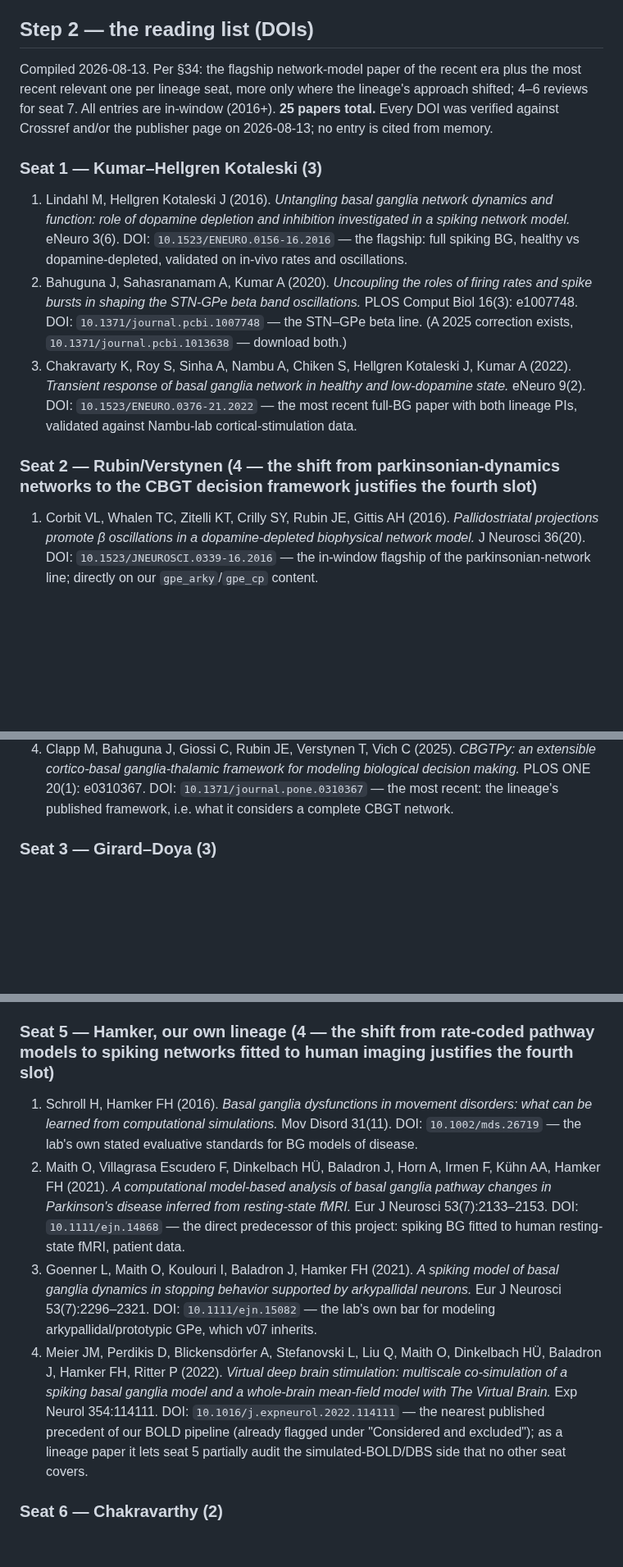
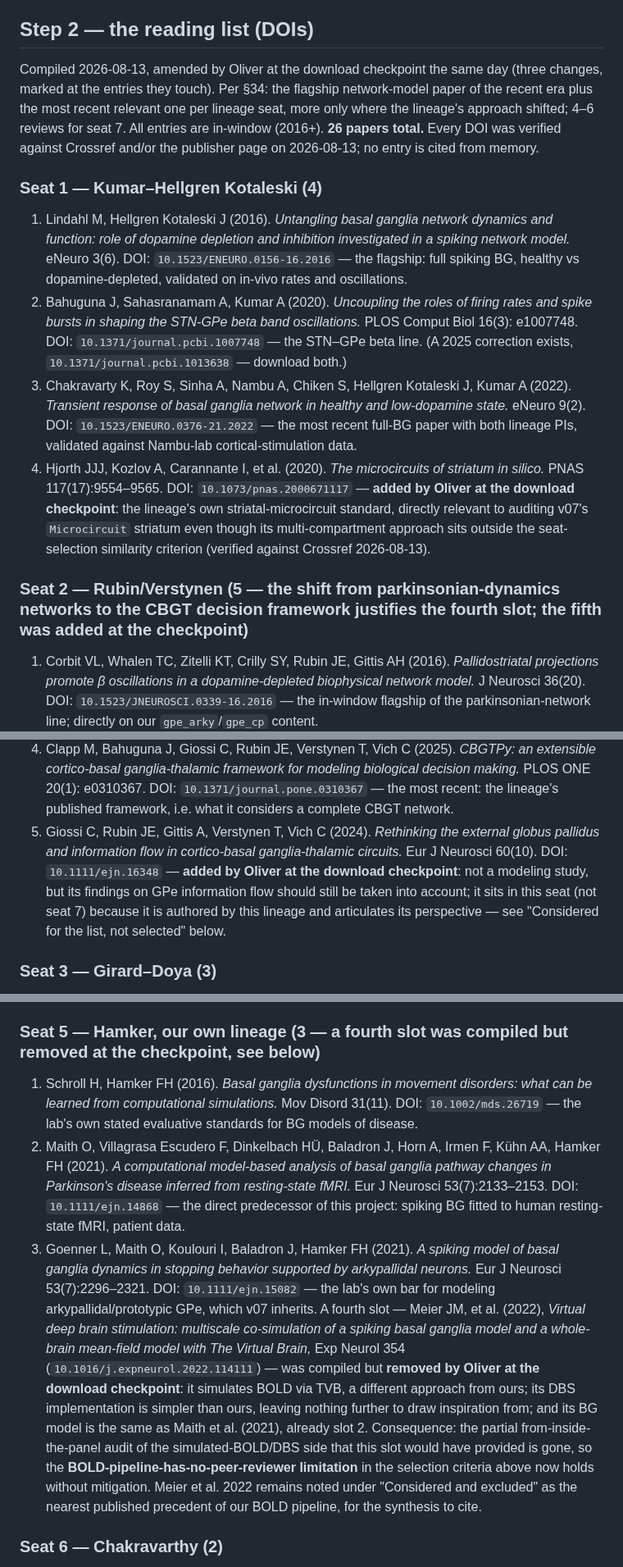
Before and after one commit to Olimaol/BGM_22, a Markdown page: community_review/README.md, 3 parts joined by grey strips. Shown at 82% size. GitHub-like rendering; blank space fills up the shorter version.

```diff
--- a/community_review/README.md
+++ b/community_review/README.md
@@ -167,14 +174,15 @@ experimental claims no modeling seat audits. The DBS representation is
 
 ## Step 2 — the reading list (DOIs)
 
-Compiled 2026-08-13. Per §34: the flagship network-model paper of the
-recent era plus the most recent relevant one per lineage seat, more only
-where the lineage's approach shifted; 4–6 reviews for seat 7. All entries
-are in-window (2016+). **25 papers total.** Every DOI was verified against
-Crossref and/or the publisher page on 2026-08-13; no entry is cited from
-memory.
+Compiled 2026-08-13, amended by Oliver at the download checkpoint the
+same day (three changes, marked at the entries they touch). Per §34: the
+flagship network-model paper of the recent era plus the most recent
+relevant one per lineage seat, more only where the lineage's approach
+shifted; 4–6 reviews for seat 7. All entries are in-window (2016+).
+**26 papers total.** Every DOI was verified against Crossref and/or the
+publisher page on 2026-08-13; no entry is cited from memory.
 
-### Seat 1 — Kumar–Hellgren Kotaleski (3)
+### Seat 1 — Kumar–Hellgren Kotaleski (4)
 
 1. Lindahl M, Hellgren Kotaleski J (2016). *Untangling basal ganglia
    network dynamics and function: role of dopamine depletion and inhibition
@@ -191,8 +199,15 @@ memory.
    and low-dopamine state.* eNeuro 9(2).
    DOI: `10.1523/ENEURO.0376-21.2022` — the most recent full-BG paper with
    both lineage PIs, validated against Nambu-lab cortical-stimulation data.
+4. Hjorth JJJ, Kozlov A, Carannante I, et al. (2020). *The microcircuits of
+   striatum in silico.* PNAS 117(17):9554–9565.
+   DOI: `10.1073/pnas.2000671117` — **added by Oliver at the download
+   checkpoint**: the lineage's own striatal-microcircuit standard, directly
+   relevant to auditing v07's `Microcircuit` striatum even though its
+   multi-compartment approach sits outside the seat-selection similarity
+   criterion (verified against Crossref 2026-08-13).
 
-### Seat 2 — Rubin/Verstynen (4 — the shift from parkinsonian-dynamics networks to the CBGT decision framework justifies the fourth slot)
+### Seat 2 — Rubin/Verstynen (5 — the shift from parkinsonian-dynamics networks to the CBGT decision framework justifies the fourth slot; the fifth was added at the checkpoint)
 
 1. Corbit VL, Whalen TC, Zitelli KT, Crilly SY, Rubin JE, Gittis AH (2016).
    *Pallidostriatal projections promote β oscillations in a dopamine-depleted
@@ -212,6 +227,14 @@ memory.
    modeling biological decision making.* PLOS ONE 20(1): e0310367.
    DOI: `10.1371/journal.pone.0310367` — the most recent: the lineage's
    published framework, i.e. what it considers a complete CBGT network.
+5. Giossi C, Rubin JE, Gittis A, Verstynen T, Vich C (2024). *Rethinking
+   the external globus pallidus and information flow in cortico-basal
+   ganglia-thalamic circuits.* Eur J Neurosci 60(10).
+   DOI: `10.1111/ejn.16348` — **added by Oliver at the download
+   checkpoint**: not a modeling study, but its findings on GPe information
+   flow should still be taken into account; it sits in this seat (not
+   seat 7) because it is authored by this lineage and articulates its
+   perspective — see "Considered for the list, not selected" below.
 
 ### Seat 3 — Girard–Doya (3)
 
@@ -249,7 +272,7 @@ memory.
    DOI: `10.3389/fnins.2019.00956` — the most recent network-level use of
    the model in its DBS-controller role.
 
-### Seat 5 — Hamker, our own lineage (4 — the shift from rate-coded pathway models to spiking networks fitted to human imaging justifies the fourth slot)
+### Seat 5 — Hamker, our own lineage (3 — a fourth slot was compiled but removed at the checkpoint, see below)
 
 1. Schroll H, Hamker FH (2016). *Basal ganglia dysfunctions in movement
    disorders: what can be learned from computational simulations.*
@@ -266,14 +289,20 @@ memory.
    arkypallidal neurons.* Eur J Neurosci 53(7):2296–2321.
    DOI: `10.1111/ejn.15082` — the lab's own bar for modeling
    arkypallidal/prototypic GPe, which v07 inherits.
-4. Meier JM, Perdikis D, Blickensdörfer A, Stefanovski L, Liu Q, Maith O,
-   Dinkelbach HÜ, Baladron J, Hamker FH, Ritter P (2022). *Virtual deep
-   brain stimulation: multiscale co-simulation of a spiking basal ganglia
-   model and a whole-brain mean-field model with The Virtual Brain.*
-   Exp Neurol 354:114111. DOI: `10.1016/j.expneurol.2022.114111` — the
-   nearest published precedent of our BOLD pipeline (already flagged under
-   "Considered and excluded"); as a lineage paper it lets seat 5 partially
-   audit the simulated-BOLD/DBS side that no other seat covers.
+A fourth slot — Meier JM, et al. (2022), *Virtual deep brain stimulation:
+multiscale co-simulation of a spiking basal ganglia model and a
+whole-brain mean-field model with The Virtual Brain,* Exp Neurol 354
+(`10.1016/j.expneurol.2022.114111`) — was compiled but **removed by
+Oliver at the download checkpoint**: it simulates BOLD via TVB, a
+different approach from ours; its DBS implementation is simpler than
+ours, leaving nothing further to draw inspiration from; and its BG model
+is the same as Maith et al. (2021), already slot 2. Consequence: the
+partial from-inside-the-panel audit of the simulated-BOLD/DBS side that
+this slot would have provided is gone, so the
+**BOLD-pipeline-has-no-peer-reviewer limitation** in the selection
+criteria above now holds without mitigation. Meier et al. 2022 remains
+noted under "Considered and excluded" as the nearest published precedent
+of our BOLD pipeline, for the synthesis to cite.
 
 ### Seat 6 — Chakravarthy (2)
 
```
Also changed, not shown: other parts of community_review/README.md (+16 -6 lines), TODO.md (+22 -0 lines).
